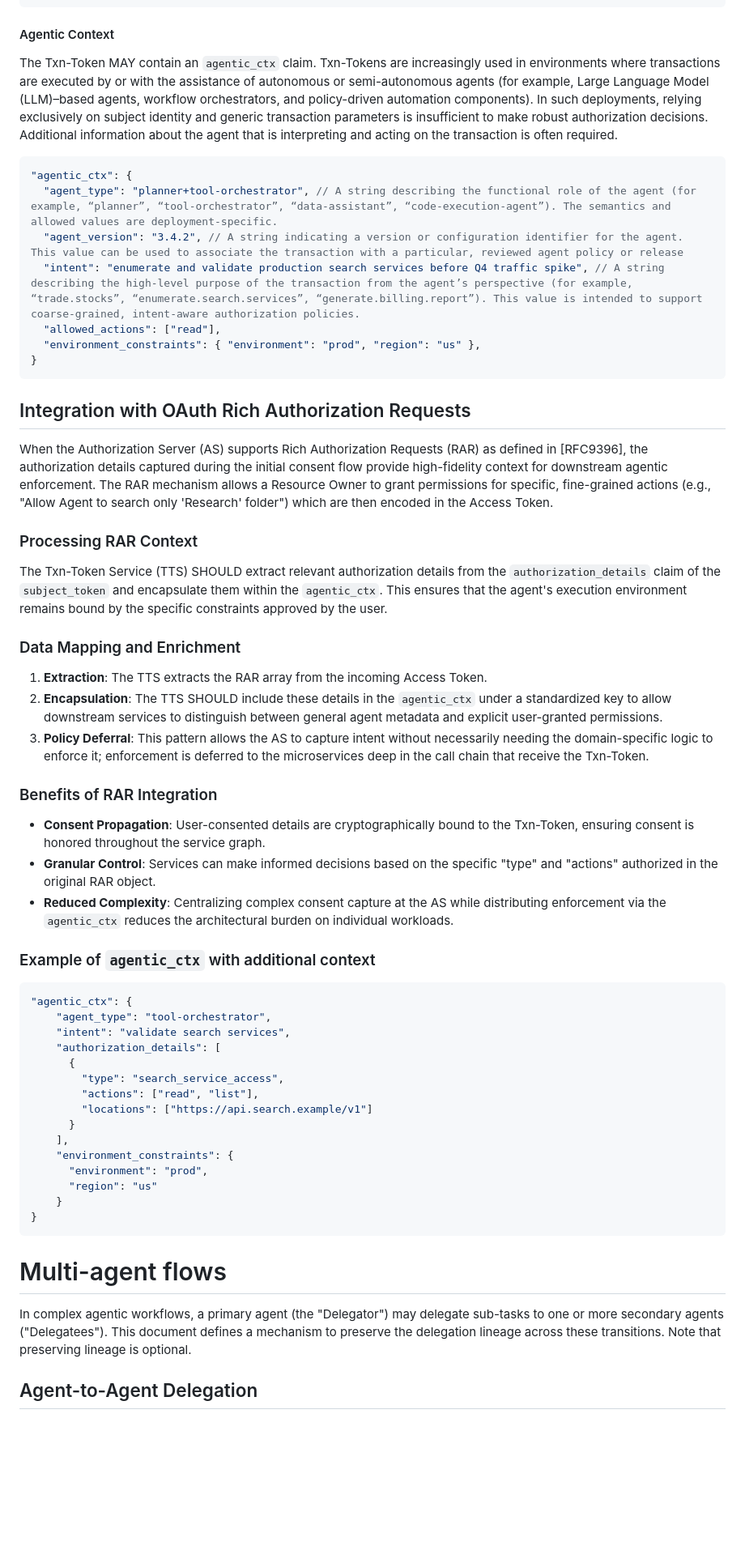
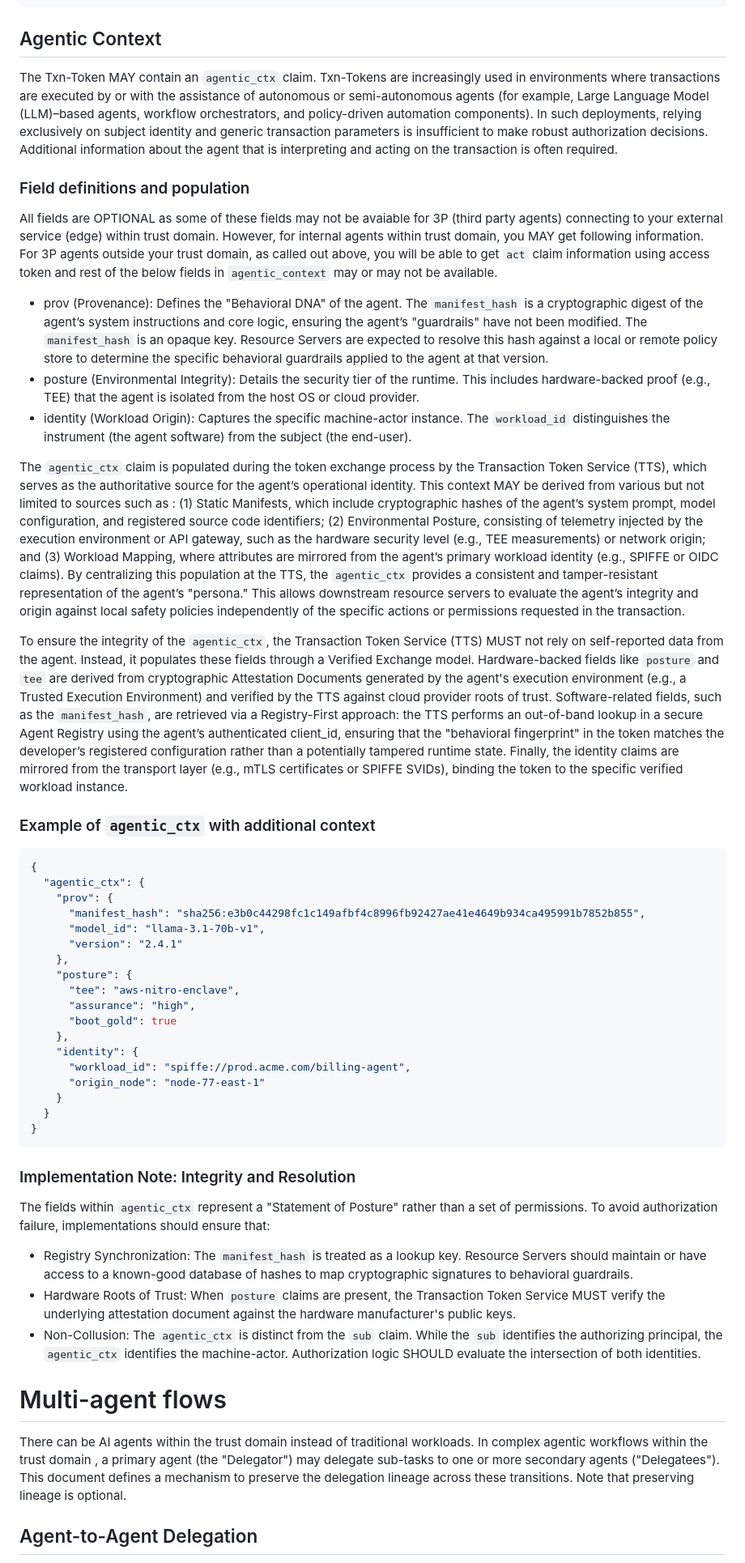
Before and after one commit to ashayraut/oauth-transactiontokens-for-agents, a Markdown page: draft-oauth-transaction-tokens-for-agents.md, the part around one of its changes. Shown at 81% size. Rendered like a GitHub page; blank space fills up the shorter version.

Commit message:
Revise document name and enhance agentic context
Updated document name and version, modified agentic context section, and refined agent-to-agent delegation details.

```diff
--- a/draft-oauth-transaction-tokens-for-agents.md
+++ b/draft-oauth-transaction-tokens-for-agents.md
@@ -354,62 +353,52 @@ access token received from 3P agent and its own subject token (to authenticate w
 }
 ~~~
 
-#### Agentic Context
+## Agentic Context
 
 The Txn-Token MAY contain an `agentic_ctx` claim. Txn-Tokens are increasingly used in environments where transactions are executed by or with the assistance of autonomous or semi-autonomous agents (for example, Large Language Model (LLM)–based agents, workflow orchestrators, and policy-driven automation components). In such deployments, relying exclusively on subject identity and generic transaction parameters is insufficient to make robust authorization decisions. Additional information about the agent that is interpreting and acting on the transaction is often required.
 
-~~~ json
-"agentic_ctx": {
-  "agent_type": "planner+tool-orchestrator", // A string describing the functional role of the agent (for example, “planner”, “tool-orchestrator”, “data-assistant”, “code-execution-agent”). The semantics and allowed values are deployment-specific.
-  "agent_version": "3.4.2", // A string indicating a version or configuration identifier for the agent. This value can be used to associate the transaction with a particular, reviewed agent policy or release
-  "intent": "enumerate and validate production search services before Q4 traffic spike", // A string describing the high-level purpose of the transaction from the agent’s perspective (for example, “trade.stocks”, “enumerate.search.services”, “generate.billing.report”). This value is intended to support coarse-grained, intent-aware authorization policies.
-  "allowed_actions": ["read"],
-  "environment_constraints": { "environment": "prod", "region": "us" },
-}
-~~~
+### Field definitions and population
+All fields are OPTIONAL as some of these fields may not be avaiable for 3P (third party agents) connecting to your external service (edge) within trust domain. However, for internal agents within trust domain, you MAY get following information. For 3P agents outside your trust domain, as called out above, you will be able to get `act` claim information using access token and rest of the below fields in `agentic_context` may or may not be available.
 
-## Integration with OAuth Rich Authorization Requests
+* prov (Provenance): Defines the "Behavioral DNA" of the agent. The `manifest_hash` is a cryptographic digest of the agent’s system instructions and core logic, ensuring the agent’s "guardrails" have not been modified. The `manifest_hash` is an opaque key. Resource Servers are expected to resolve this hash against a local or remote policy store to determine the specific behavioral guardrails applied to the agent at that version.
+* posture (Environmental Integrity): Details the security tier of the runtime. This includes hardware-backed proof (e.g., TEE) that the agent is isolated from the host OS or cloud provider.
+* identity (Workload Origin): Captures the specific machine-actor instance. The `workload_id` distinguishes the instrument (the agent software) from the subject (the end-user).
 
-When the Authorization Server (AS) supports Rich Authorization Requests (RAR) as defined in [RFC9396], the authorization details captured during the initial consent flow provide high-fidelity context for downstream agentic enforcement. The RAR mechanism allows a Resource Owner to grant permissions for specific, fine-grained actions (e.g., "Allow Agent to search only 'Research' folder") which are then encoded in the Access Token.
+The `agentic_ctx` claim is populated during the token exchange process by the Transaction Token Service (TTS), which serves as the authoritative source for the agent’s operational identity. This context MAY be derived from various but not limited to sources such as : (1) Static Manifests, which include cryptographic hashes of the agent’s system prompt, model configuration, and registered source code identifiers; (2) Environmental Posture, consisting of telemetry injected by the execution environment or API gateway, such as the hardware security level (e.g., TEE measurements) or network origin; and (3) Workload Mapping, where attributes are mirrored from the agent’s primary workload identity (e.g., SPIFFE or OIDC claims). By centralizing this population at the TTS, the `agentic_ctx` provides a consistent and tamper-resistant representation of the agent’s "persona." This allows downstream resource servers to evaluate the agent’s integrity and origin against local safety policies independently of the specific actions or permissions requested in the transaction.
 
-### Processing RAR Context
-
-The Txn-Token Service (TTS) SHOULD extract relevant authorization details from the `authorization_details` claim of the `subject_token` and encapsulate them within the `agentic_ctx`. This ensures that the agent's execution environment remains bound by the specific constraints approved by the user.
-
-### Data Mapping and Enrichment
-
-1. **Extraction**: The TTS extracts the RAR array from the incoming Access Token.
-2. **Encapsulation**: The TTS SHOULD include these details in the `agentic_ctx` under a standardized key to allow downstream services to distinguish between general agent metadata and explicit user-granted permissions.
-3. **Policy Deferral**: This pattern allows the AS to capture intent without necessarily needing the domain-specific logic to enforce it; enforcement is deferred to the microservices deep in the call chain that receive the Txn-Token.
-
-### Benefits of RAR Integration
-
-* **Consent Propagation**: User-consented details are cryptographically bound to the Txn-Token, ensuring consent is honored throughout the service graph.
-* **Granular Control**: Services can make informed decisions based on the specific "type" and "actions" authorized in the original RAR object.
-* **Reduced Complexity**: Centralizing complex consent capture at the AS while distributing enforcement via the `agentic_ctx` reduces the architectural burden on individual workloads.
+To ensure the integrity of the `agentic_ctx`, the Transaction Token Service (TTS) MUST not rely on self-reported data from the agent. Instead, it populates these fields through a Verified Exchange model. Hardware-backed fields like `posture` and `tee` are derived from cryptographic Attestation Documents generated by the agent's execution environment (e.g., a Trusted Execution Environment) and verified by the TTS against cloud provider roots of trust. Software-related fields, such as the `manifest_hash`, are retrieved via a Registry-First approach: the TTS performs an out-of-band lookup in a secure Agent Registry using the agent’s authenticated client_id, ensuring that the "behavioral fingerprint" in the token matches the developer’s registered configuration rather than a potentially tampered runtime state. Finally, the identity claims are mirrored from the transport layer (e.g., mTLS certificates or SPIFFE SVIDs), binding the token to the specific verified workload instance.
 
 ### Example of `agentic_ctx` with additional context
 
 ~~~ json
-"agentic_ctx": {
-    "agent_type": "tool-orchestrator",
-    "intent": "validate search services",
-    "authorization_details": [
-      {
-        "type": "search_service_access",
-        "actions": ["read", "list"],
-        "locations": ["https://api.search.example/v1"]
-      }
-    ],
-    "environment_constraints": {
-      "environment": "prod",
-      "region": "us"
+{
+  "agentic_ctx": {
+    "prov": {
+      "manifest_hash": "sha256:e3b0c44298fc1c149afbf4c8996fb92427ae41e4649b934ca495991b7852b855",
+      "model_id": "llama-3.1-70b-v1",
+      "version": "2.4.1"
+    },
+    "posture": {
+      "tee": "aws-nitro-enclave",
+      "assurance": "high",
+      "boot_gold": true
+    },
+    "identity": {
+      "workload_id": "spiffe://prod.acme.com/billing-agent",
+      "origin_node": "node-77-east-1"
     }
+  }
 }
 ~~~
 
+### Implementation Note: Integrity and Resolution
+The fields within `agentic_ctx` represent a "Statement of Posture" rather than a set of permissions. To avoid authorization failure, implementations should ensure that:
+* Registry Synchronization: The `manifest_hash` is treated as a lookup key. Resource Servers should maintain or have access to a known-good database of hashes to map cryptographic signatures to behavioral guardrails.
+* Hardware Roots of Trust: When `posture` claims are present, the Transaction Token Service MUST verify the underlying attestation document against the hardware manufacturer's public keys.
+* Non-Collusion: The `agentic_ctx` is distinct from the `sub` claim. While the `sub` identifies the authorizing principal, the `agentic_ctx` identifies the machine-actor. Authorization logic SHOULD evaluate the intersection of both identities.
+
 # Multi-agent flows
-In complex agentic workflows, a primary agent (the "Delegator") may delegate sub-tasks to one or more secondary agents ("Delegatees"). This document defines a mechanism to preserve the delegation lineage across these transitions. Note that preserving lineage is optional.
+There can be AI agents within the trust domain instead of traditional workloads. In complex agentic workflows within the trust domain , a primary agent (the "Delegator") may delegate sub-tasks to one or more secondary agents ("Delegatees"). This document defines a mechanism to preserve the delegation lineage across these transitions. Note that preserving lineage is optional.
 
 ## Agent-to-Agent Delegation
 When an agent (the "Delegator") invokes another agent (the "Delegatee") to perform a sub-task, it SHOULD NOT pass its own Transaction Token to the Delegatee. Instead, the Delegator MUST obtain a narrowed Transaction Token for the Delegatee using the replacement flow defined in [OAUTH-TXN-TOKENS](https://drafts.oauth.net/oauth-transaction-tokens/draft-ietf-oauth-transaction-tokens.html). The Delegator SHOULD request a restricted scope or purp (Purpose) that is specific to the sub-task assigned to the Delegatee.
```
Also changed, not shown: other parts of draft-oauth-transaction-tokens-for-agents.md (+19 -12 lines).
